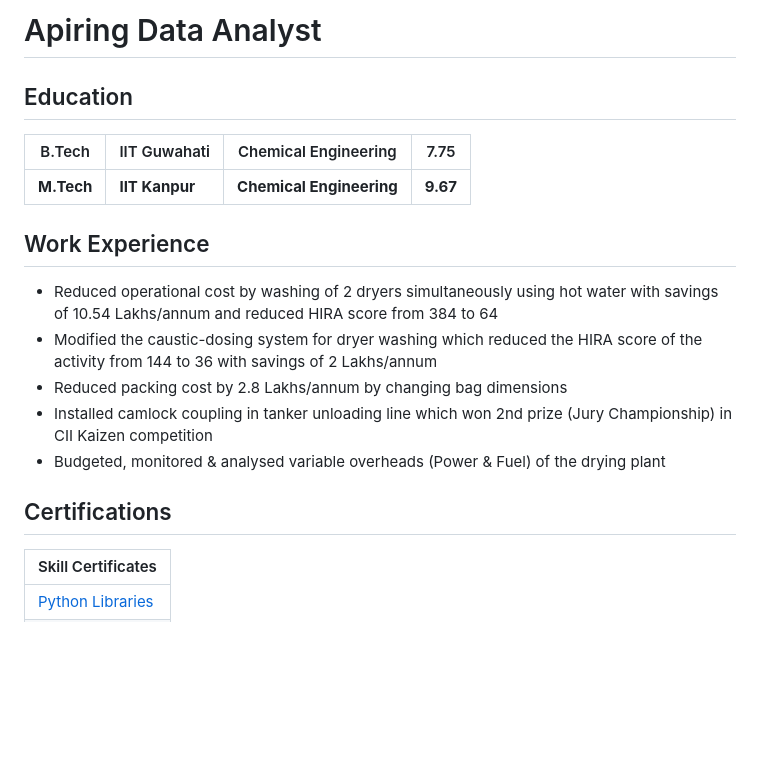
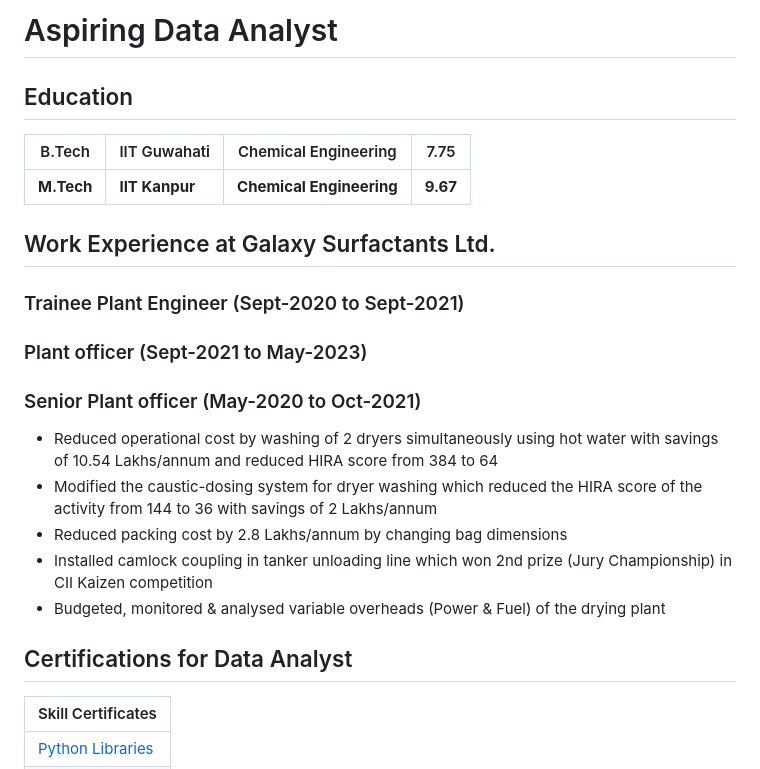
Before and after one commit to azbaloda/Arzoo, a Markdown page: README.md, the part around the change. Drawn GitHub-style; blank space fills up the shorter version.

Commit message:
Update README.md
Updated experience

```diff
--- a/README.md
+++ b/README.md
@@ -1,4 +1,4 @@
-# Apiring Data Analyst
+# Aspiring Data Analyst
 
 ## Education
 
@@ -6,7 +6,10 @@
   |----------------|----------------------|--------------------------|----------|
   | **M.Tech**     | **IIT Kanpur**       | **Chemical Engineering** | **9.67** |
 
-## Work Experience
+## Work Experience at Galaxy Surfactants Ltd.
+### Trainee Plant Engineer (Sept-2020 to Sept-2021)
+### Plant officer (Sept-2021 to May-2023)
+### Senior Plant officer (May-2020 to Oct-2021)
 
 - Reduced operational cost by washing of 2 dryers simultaneously using hot water with savings of 10.54 Lakhs/annum and reduced HIRA score from 384 to 64
 - Modified the caustic-dosing system for dryer washing which reduced the HIRA score of the activity from 144 to 36 with savings of 2 Lakhs/annum
@@ -14,7 +17,7 @@
 - Installed camlock coupling in tanker unloading line which won 2nd prize (Jury Championship) in CII Kaizen competition
 - Budgeted, monitored & analysed variable overheads (Power & Fuel) of the drying plant
 
-## Certifications
+## Certifications for Data Analyst
 
 | Skill Certificates                                             |
 |----------------------------------------------------------------|
```
